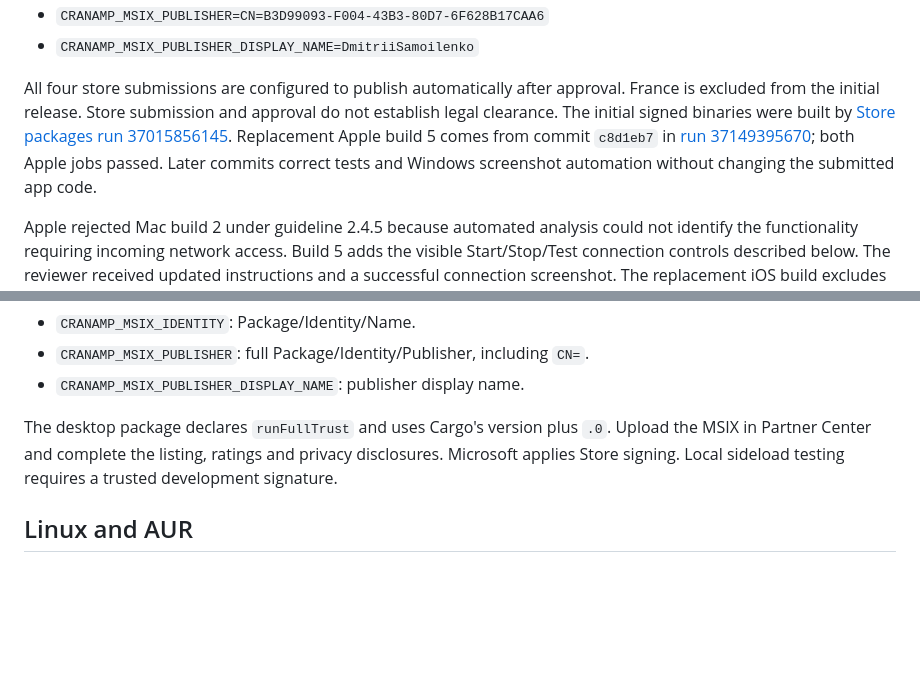
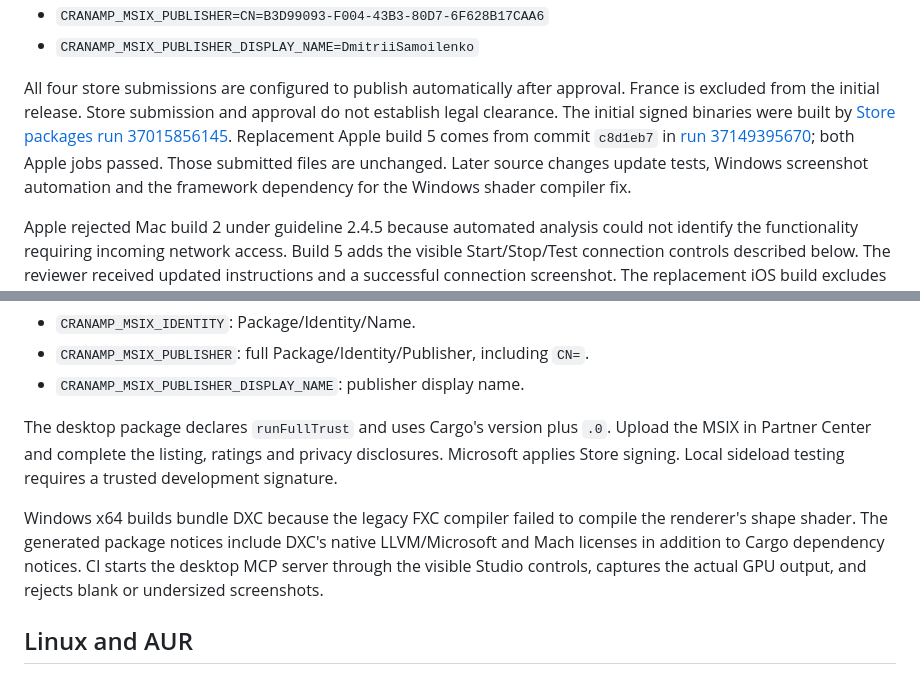
Before and after one commit to samoylenkodmitry/cranamp, a Markdown page: docs/distribution.md, 2 parts joined by grey strips. Rendered like a GitHub page; blank space fills up the shorter version.

Commit message:
Document Windows compiler and Apple artifact provenance

```diff
--- a/docs/distribution.md
+++ b/docs/distribution.md
@@ -19,7 +19,7 @@ GitHub repository variables contain the registered Apple bundle ID and the exact
 - `CRANAMP_MSIX_PUBLISHER=CN=B3D99093-F004-43B3-80D7-6F628B17CAA6`
 - `CRANAMP_MSIX_PUBLISHER_DISPLAY_NAME=DmitriiSamoilenko`
 
-All four store submissions are configured to publish automatically after approval. France is excluded from the initial release. Store submission and approval do not establish legal clearance. The initial signed binaries were built by [Store packages run 37015856145](https://github.com/samoylenkodmitry/cranamp/actions/runs/37015856145). Replacement Apple build 5 comes from commit `c8d1eb7` in [run 37149395670](https://github.com/samoylenkodmitry/cranamp/actions/runs/37149395670); both Apple jobs passed. Later commits correct tests and Windows screenshot automation without changing the submitted app code.
+All four store submissions are configured to publish automatically after approval. France is excluded from the initial release. Store submission and approval do not establish legal clearance. The initial signed binaries were built by [Store packages run 37015856145](https://github.com/samoylenkodmitry/cranamp/actions/runs/37015856145). Replacement Apple build 5 comes from commit `c8d1eb7` in [run 37149395670](https://github.com/samoylenkodmitry/cranamp/actions/runs/37149395670); both Apple jobs passed. Those submitted files are unchanged. Later source changes update tests, Windows screenshot automation and the framework dependency for the Windows shader compiler fix.
 
 Apple rejected Mac build 2 under guideline 2.4.5 because automated analysis could not identify the functionality requiring incoming network access. Build 5 adds the visible Start/Stop/Test connection controls described below. The reviewer received updated instructions and a successful connection screenshot. The replacement iOS build excludes the MCP server entirely. Both build 5 uploads passed Apple processing and were submitted on October 3.
 
@@ -106,6 +106,8 @@ Reserve the app in Partner Center. Set these repository variables to the exact r
 
 The desktop package declares `runFullTrust` and uses Cargo's version plus `.0`. Upload the MSIX in Partner Center and complete the listing, ratings and privacy disclosures. Microsoft applies Store signing. Local sideload testing requires a trusted development signature.
 
+Windows x64 builds bundle DXC because the legacy FXC compiler failed to compile the renderer's shape shader. The generated package notices include DXC's native LLVM/Microsoft and Mach licenses in addition to Cargo dependency notices. CI starts the desktop MCP server through the visible Studio controls, captures the actual GPU output, and rejects blank or undersized screenshots.
+
 ## Linux and AUR
 
 `yay` installs recipes from the AUR. The AUR stores PKGBUILDs, not application binaries. The `cranamp` recipe builds the release source with Cargo's locked dependencies. The [cranamp-bin package](https://aur.archlinux.org/packages/cranamp-bin) installs the tested x86_64 store tarball and is available with `yay -S cranamp-bin`. CI generates both recipes and their `.SRCINFO` files using `makepkg`.
```
